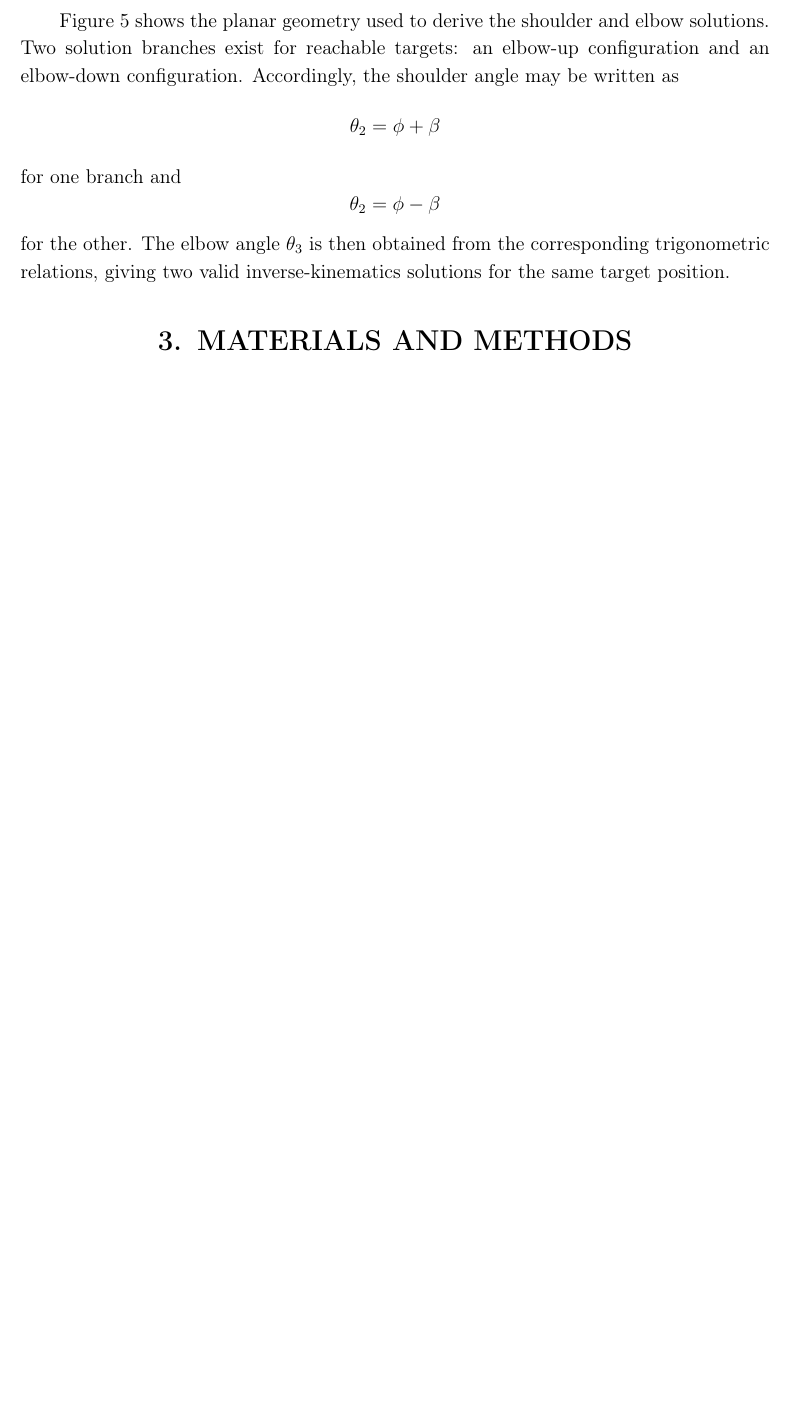
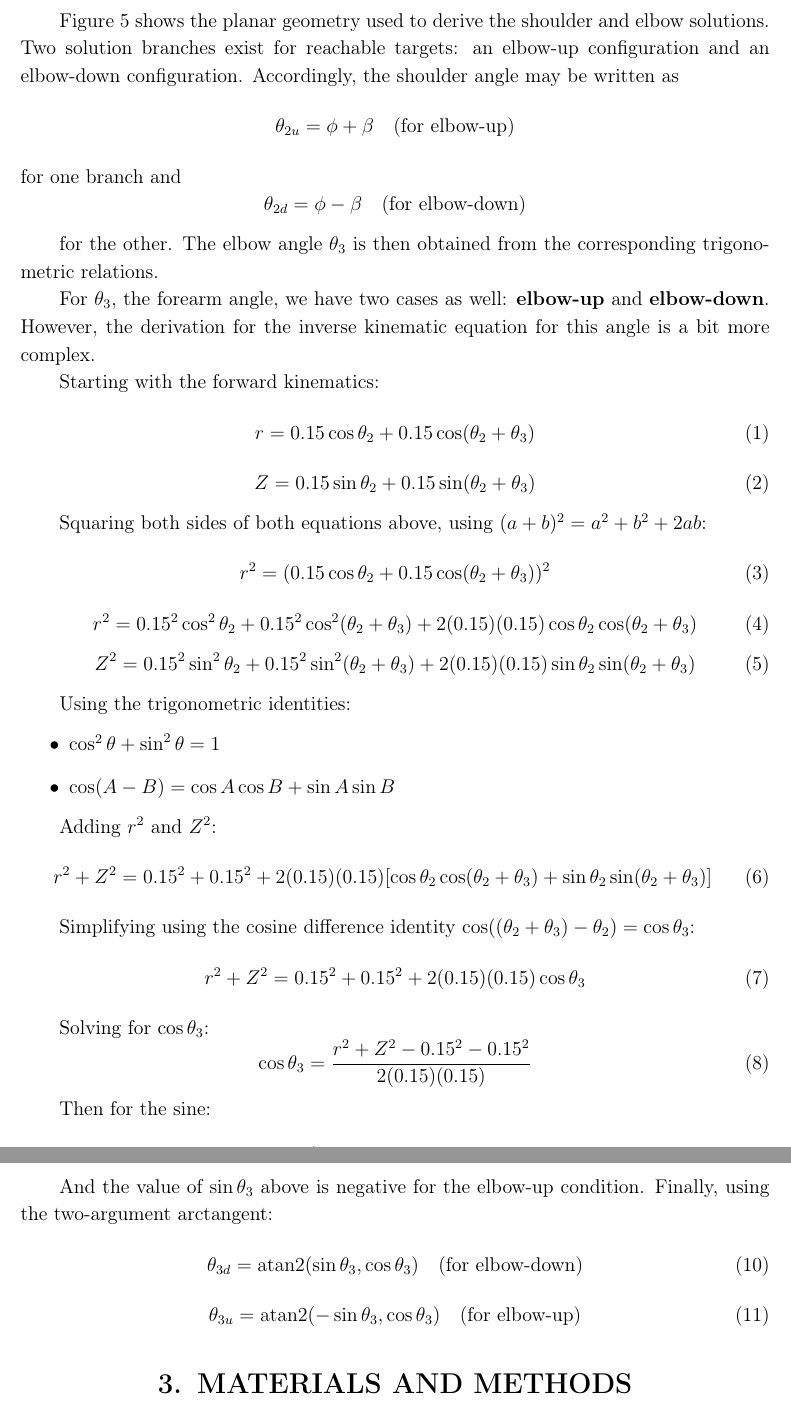
Before and after one commit to oxo42/ABDN-Kinematics-Project, a LaTeX document (report/report.tex): part of page 8 of 13 before the commit and two parts of pages 8 and 9 of 14 after it, the two joined at a grey line, cut so that both start at the same text, the shorter picture padded with empty space. Compiled offline with pdfLaTeX.

Commit message:
Aded theta 2u and 2d and 3d and 3u convensions for elbow up and elbow down configuration, added derivation of expressions for theta 3 as well

```diff
--- a/report/report.tex
+++ b/report/report.tex
@@ -388,10 +388,79 @@ two-link planar arm structures \cite{mathworks2023, craig2005}.
 \end{figure}
 
 Figure 5 shows the planar geometry used to derive the shoulder and elbow solutions. Two solution branches exist for reachable targets: an elbow-up configuration and an elbow-down configuration. Accordingly, the shoulder angle may be written as
-\[ \theta_2 = \phi + \beta \]
+\[ \theta_{2u} = \phi + \beta \quad \text{(for elbow-up)}\]
 for one branch and
-\[ \theta_2 = \phi - \beta \]
-for the other. The elbow angle $\theta_3$ is then obtained from the corresponding trigonometric relations, giving two valid inverse-kinematics solutions for the same target position.
+\[ \theta_{2d} = \phi - \beta \quad \text{(for elbow-down)}\]
+
+for the other. The elbow angle $\theta_3$ is then obtained from the corresponding trigonometric relations.
+
+
+
+
+
+
+For $\theta_3$, the forearm angle, we have two cases as well: \textbf{elbow-up} and \textbf{elbow-down}. However, the derivation for the inverse kinematic equation for this angle is a bit more complex.
+
+Starting with the forward kinematics:
+\begin{equation}
+    r = 0.15 \cos \theta_2 + 0.15 \cos(\theta_2 + \theta_3)
+\end{equation}
+\begin{equation}
+    Z = 0.15 \sin \theta_2 + 0.15 \sin(\theta_2 + \theta_3)
+\end{equation}
+
+Squaring both sides of both equations above, using $(a+b)^2 = a^2 + b^2 + 2ab$:
+\begin{equation}
+    r^2 = (0.15 \cos \theta_2 + 0.15 \cos(\theta_2 + \theta_3))^2
+\end{equation}
+\begin{equation}
+    r^2 = 0.15^2 \cos^2 \theta_2 + 0.15^2 \cos^2(\theta_2 + \theta_3) + 2(0.15)(0.15) \cos \theta_2 \cos(\theta_2 + \theta_3)
+\end{equation}
+\begin{equation}
+    Z^2 = 0.15^2 \sin^2 \theta_2 + 0.15^2 \sin^2(\theta_2 + \theta_3) + 2(0.15)(0.15) \sin \theta_2 \sin(\theta_2 + \theta_3)
+\end{equation}
+
+Using the trigonometric identities:
+\begin{itemize}
+    \item $\cos^2 \theta + \sin^2 \theta = 1$
+    \item $\cos(A - B) = \cos A \cos B + \sin A \sin B$
+\end{itemize}
+
+Adding $r^2$ and $Z^2$:
+\begin{equation}
+    r^2 + Z^2 = 0.15^2 + 0.15^2 + 2(0.15)(0.15) [\cos \theta_2 \cos(\theta_2 + \theta_3) + \sin \theta_2 \sin(\theta_2 + \theta_3)]
+\end{equation}
+
+Simplifying using the cosine difference identity $\cos((\theta_2 + \theta_3) - \theta_2) = \cos \theta_3$:
+\begin{equation}
+    r^2 + Z^2 = 0.15^2 + 0.15^2 + 2(0.15)(0.15) \cos \theta_3
+\end{equation}
+
+Solving for $\cos \theta_3$:
+\begin{equation}
+    \cos \theta_3 = \frac{r^2 + Z^2 - 0.15^2 - 0.15^2}{2(0.15)(0.15)}
+\end{equation}
+
+Then for the sine:
+\begin{equation}
+    \sin \theta_3 = \sqrt{1 - \cos^2 \theta_3} \quad \text{(for elbow-down)}
+\end{equation}
+
+And the value of $\sin \theta_3$ above is negative for the elbow-up condition. Finally, using the two-argument arctangent:
+\begin{equation}
+    \theta_{3d} = \operatorname{atan2}(\sin \theta_3, \cos \theta_3) \quad \text{(for elbow-down)}
+\end{equation}
+\begin{equation}
+    \theta_{3u} = \operatorname{atan2}(-\sin \theta_3, \cos \theta_3) \quad \text{(for elbow-up)}
+\end{equation}
+
+
+
+
+
+
+
+
 
 \section{Materials and Methods}
 
```
Also changed, not shown: report/report.pdf.
